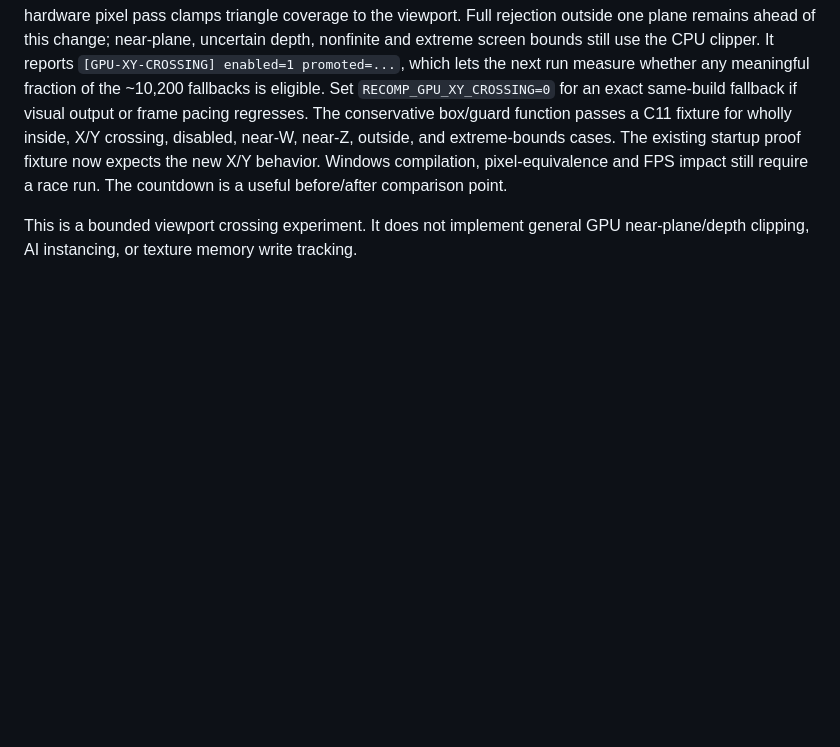
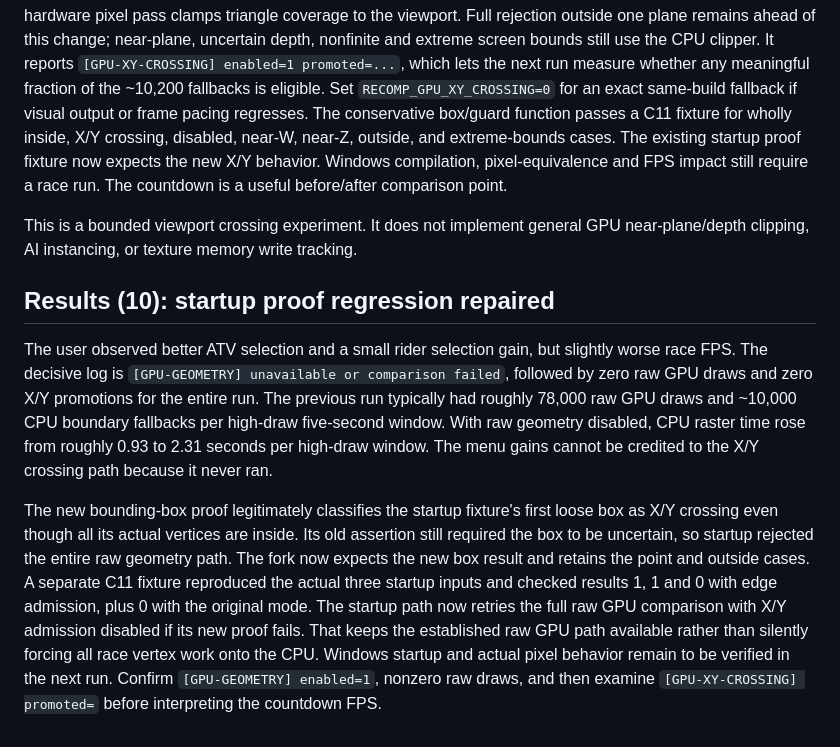
Before and after one commit to HawKDesigns/qpr2-recomp, a Markdown page: tools/v126-feature-audit.md, the part around the change. Rendered like a GitHub page; blank space fills up the shorter version.

Commit message:
Restore raw GPU geometry startup and audit race regression

```diff
--- a/tools/v126-feature-audit.md
+++ b/tools/v126-feature-audit.md
@@ -218,3 +218,28 @@ require a race run. The countdown is a useful before/after comparison point.
 
 This is a bounded viewport crossing experiment. It does not implement general
 GPU near-plane/depth clipping, AI instancing, or texture memory write tracking.
+
+## Results (10): startup proof regression repaired
+
+The user observed better ATV selection and a small rider selection gain, but
+slightly worse race FPS. The decisive log is
+`[GPU-GEOMETRY] unavailable or comparison failed`, followed by zero raw GPU
+draws and zero X/Y promotions for the entire run. The previous run typically
+had roughly 78,000 raw GPU draws and ~10,000 CPU boundary fallbacks per
+high-draw five-second window. With raw geometry disabled, CPU raster time
+rose from roughly 0.93 to 2.31 seconds per high-draw window. The menu gains
+cannot be credited to the X/Y crossing path because it never ran.
+
+The new bounding-box proof legitimately classifies the startup fixture's
+first loose box as X/Y crossing even though all its actual vertices are
+inside. Its old assertion still required the box to be uncertain, so startup
+rejected the entire raw geometry path. The fork now expects the new box result
+and retains the point and outside cases. A separate C11 fixture reproduced
+the actual three startup inputs and checked results 1, 1 and 0 with edge
+admission, plus 0 with the original mode. The startup path now retries the
+full raw GPU comparison with X/Y admission disabled if its new proof fails.
+That keeps the established raw GPU path available rather than silently
+forcing all race vertex work onto the CPU. Windows startup and actual pixel
+behavior remain to be verified in the next run. Confirm
+`[GPU-GEOMETRY] enabled=1`, nonzero raw draws, and then examine
+`[GPU-XY-CROSSING] promoted=` before interpreting the countdown FPS.
```
